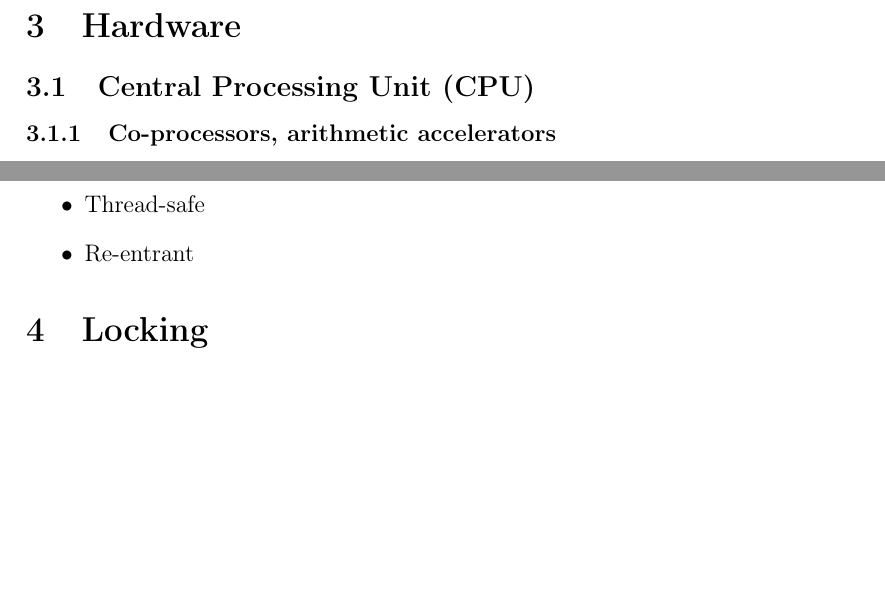
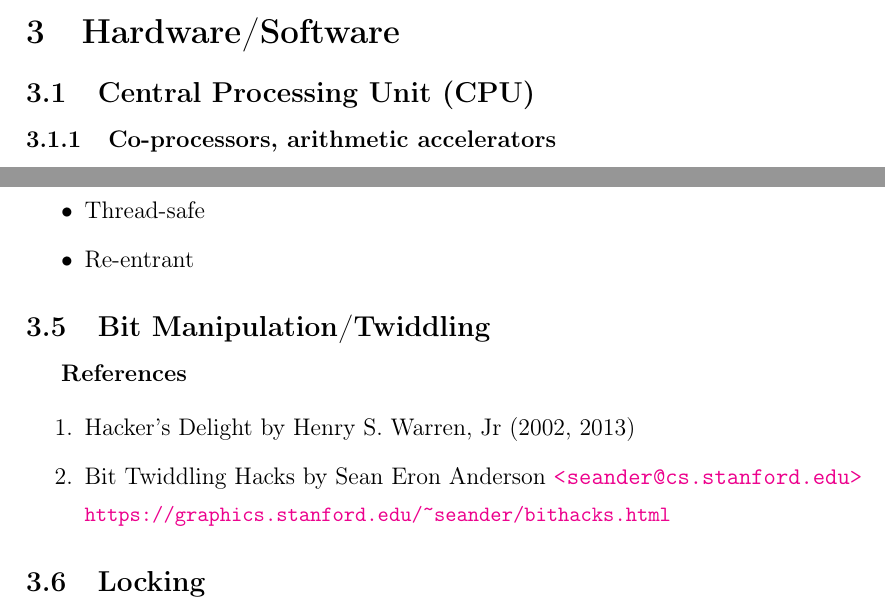
Before and after one commit to eremin-ev/cs-idx, a LaTeX paper (cs-idx.tex): two parts of page 2 of 9, joined at a grey line, cut at the place of the change, the shorter picture padded with empty space. Compiled offline with pdfLaTeX.

Commit message:
cs-idx: bit manipulation section

```diff
--- a/cs-idx.tex
+++ b/cs-idx.tex
@@ -68,7 +68,7 @@ List of people who asked right questions.
 \item Alfred Aho
 \end{itemize}
 
-\section{Hardware}
+\section{Hardware/Software}
 
 \subsection{Central Processing Unit (CPU)}
 
@@ -100,7 +100,21 @@ List of people who asked right questions.
 \item Re-entrant
 \end{itemize}
 
-\section{Locking}
+\subsection{Bit Manipulation/Twiddling}
+
+\textbf{References}
+
+\begin{enumerate}
+\item Hacker's Delight by Henry S. Warren, Jr (2002, 2013)
+
+\item Bit Twiddling Hacks by Sean Eron Anderson \url{<seander@cs.stanford.edu>}
+
+    \small
+    \url{https://graphics.stanford.edu/~seander/bithacks.html}
+
+\end{enumerate}
+
+\subsection{Locking}
 
 \begin{itemize}
 \item futex
```
Also changed, not shown: cs-idx.tex (4 more changed lines).
